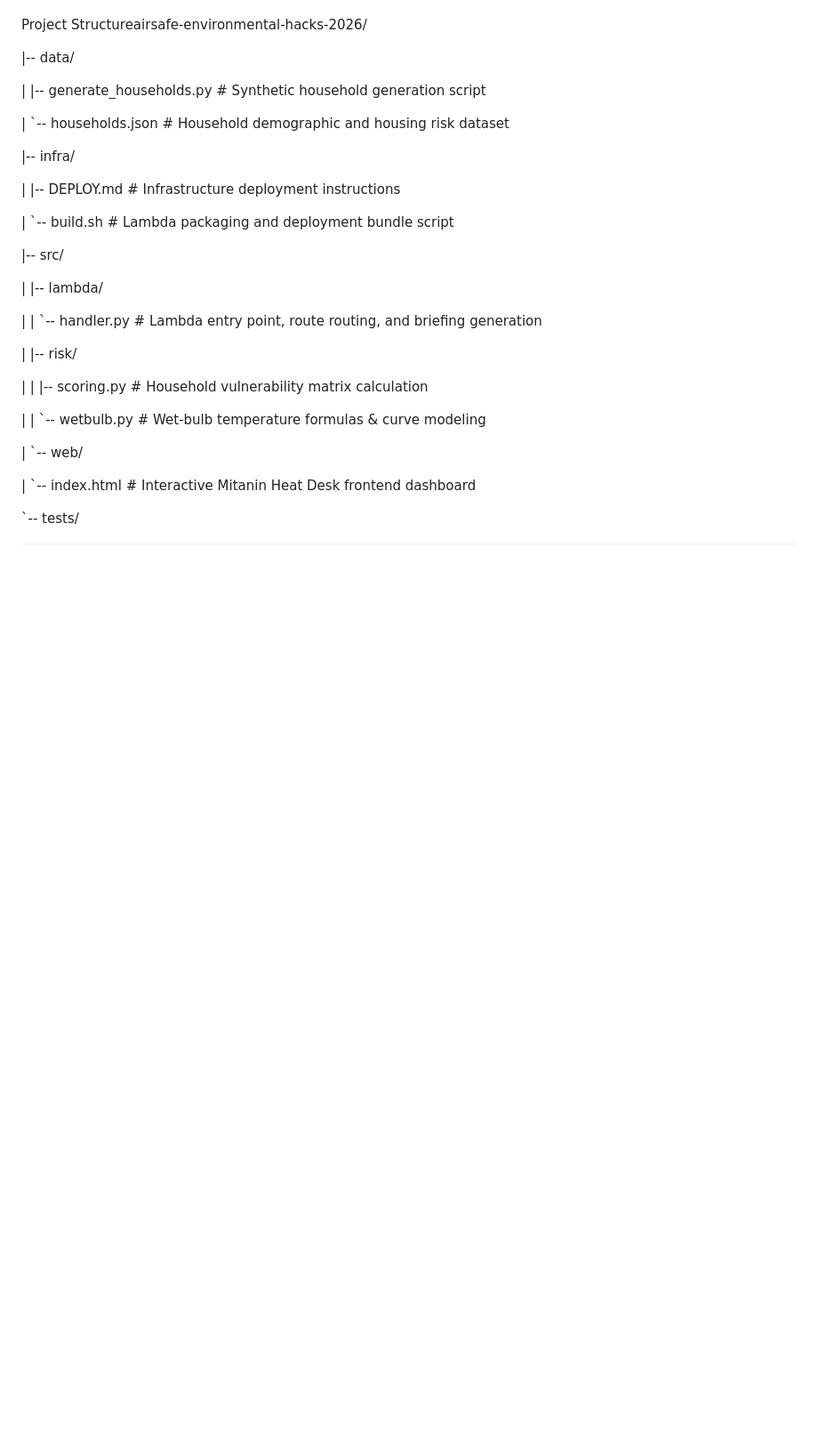
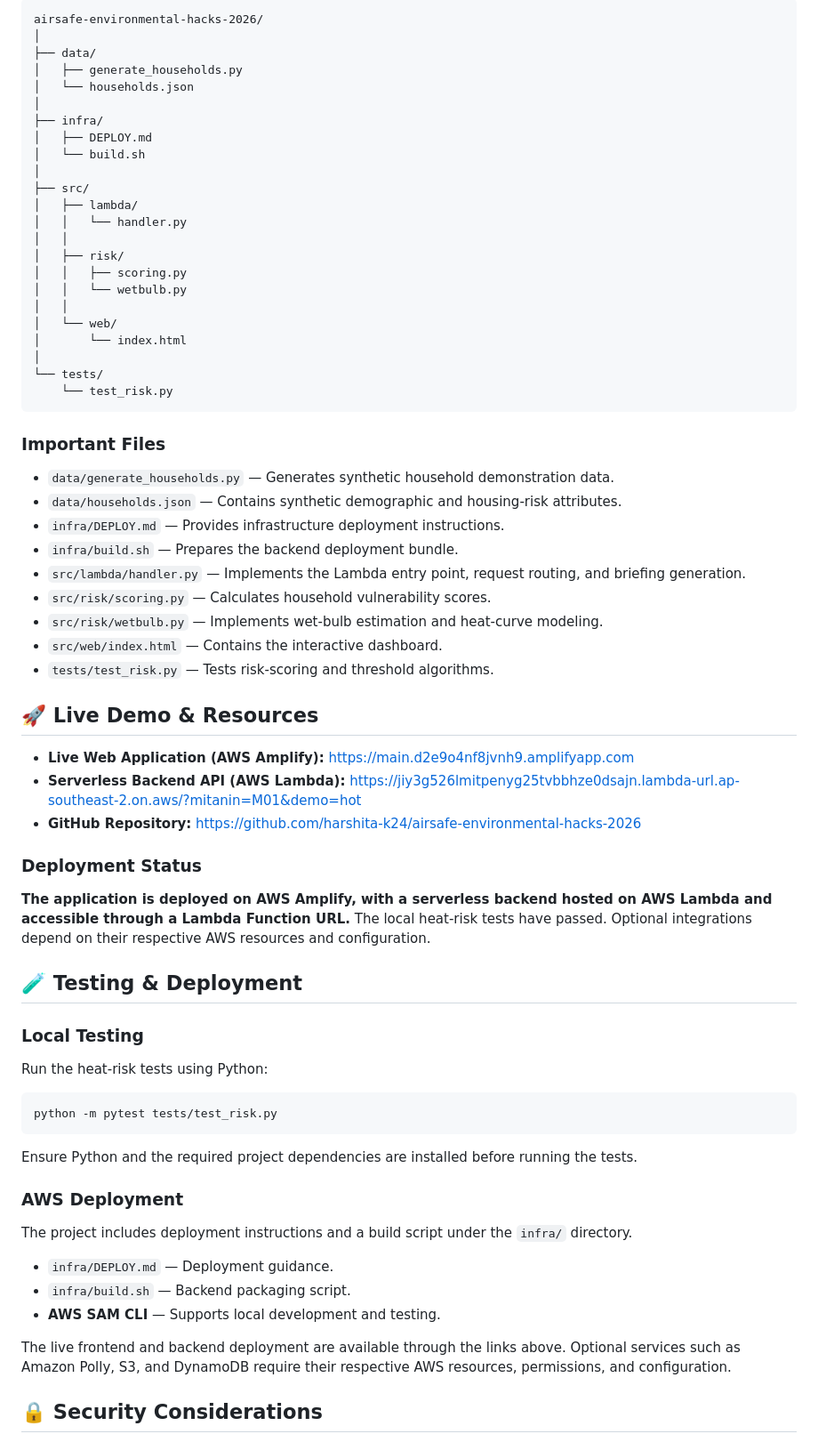
Before and after one commit to drishti1201/airsafe-environmental-hacks-2026, a Markdown page: README.md, the part around one of its changes. Shown at 89% size. Rendered like a GitHub page; blank space fills up the shorter version.

````diff
--- a/README.md
+++ b/README.md
@@ -75,34 +124,73 @@ Frontend: Single-page dashboard with zero framework overhead, canvas-based heat
 
+```text
+airsafe-environmental-hacks-2026/
+│
+├── data/
+│   ├── generate_households.py
+│   └── households.json
+│
+├── infra/
+│   ├── DEPLOY.md
+│   └── build.sh
+│
+├── src/
+│   ├── lambda/
+│   │   └── handler.py
+│   │
+│   ├── risk/
+│   │   ├── scoring.py
+│   │   └── wetbulb.py
+│   │
+│   └── web/
+│       └── index.html
+│
+└── tests/
+    └── test_risk.py
+```
 
-Project Structureairsafe-environmental-hacks-2026/
+### Important Files
 
-|-- data/
+- `data/generate_households.py` — Generates synthetic household demonstration data.
+- `data/households.json` — Contains synthetic demographic and housing-risk attributes.
+- `infra/DEPLOY.md` — Provides infrastructure deployment instructions.
+- `infra/build.sh` — Prepares the backend deployment bundle.
+- `src/lambda/handler.py` — Implements the Lambda entry point, request routing, and briefing generation.
+- `src/risk/scoring.py` — Calculates household vulnerability scores.
+- `src/risk/wetbulb.py` — Implements wet-bulb estimation and heat-curve modeling.
+- `src/web/index.html` — Contains the interactive dashboard.
+- `tests/test_risk.py` — Tests risk-scoring and threshold algorithms.
 
-|   |-- generate_households.py   # Synthetic household generation script
+## 🚀 Live Demo & Resources
 
-|   `-- households.json          # Household demographic and housing risk dataset
+- **Live Web Application (AWS Amplify):** [https://main.d2e9o4nf8jvnh9.amplifyapp.com](https://main.d2e9o4nf8jvnh9.amplifyapp.com)
+- **Serverless Backend API (AWS Lambda):** [https://jiy3g526lmitpenyg25tvbbhze0dsajn.lambda-url.ap-southeast-2.on.aws/?mitanin=M01&demo=hot](https://jiy3g526lmitpenyg25tvbbhze0dsajn.lambda-url.ap-southeast-2.on.aws/?mitanin=M01&demo=hot)
+- **GitHub Repository:** [https://github.com/harshita-k24/airsafe-environmental-hacks-2026](https://github.com/harshita-k24/airsafe-environmental-hacks-2026)
 
-|-- infra/
+### Deployment Status
 
-|   |-- DEPLOY.md                # Infrastructure deployment instructions
+**The application is deployed on AWS Amplify, with a serverless backend hosted on AWS Lambda and accessible through a Lambda Function URL.** The local heat-risk tests have passed. Optional integrations depend on their respective AWS resources and configuration.
 
-|   `-- build.sh                 # Lambda packaging and deployment bundle script
+## 🧪 Testing & Deployment
 
-|-- src/
+### Local Testing
 
-|   |-- lambda/
+Run the heat-risk tests using Python:
 
-|   |   `-- handler.py           # Lambda entry point, route routing, and briefing generation
+```bash
+python -m pytest tests/test_risk.py
+```
 
-|   |-- risk/
+Ensure Python and the required project dependencies are installed before running the tests.
 
-|   |   |-- scoring.py           # Household vulnerability matrix calculation
+### AWS Deployment
 
-|   |   `-- wetbulb.py           # Wet-bulb temperature formulas & curve modeling
+The project includes deployment instructions and a build script under the `infra/` directory.
 
-|   `-- web/
+- `infra/DEPLOY.md` — Deployment guidance.
+- `infra/build.sh` — Backend packaging script.
+- **AWS SAM CLI** — Supports local development and testing.
 
-|       `-- index.html           # Interactive Mitanin Heat Desk frontend dashboard
+The live frontend and backend deployment are available through the links above. Optional services such as Amazon Polly, S3, and DynamoDB require their respective AWS resources, permissions, and configuration.
 
-`-- tests/
+## 🔒 Security Considerations
 
````
Also changed, not shown: other parts of README.md (+140 -54 lines).
